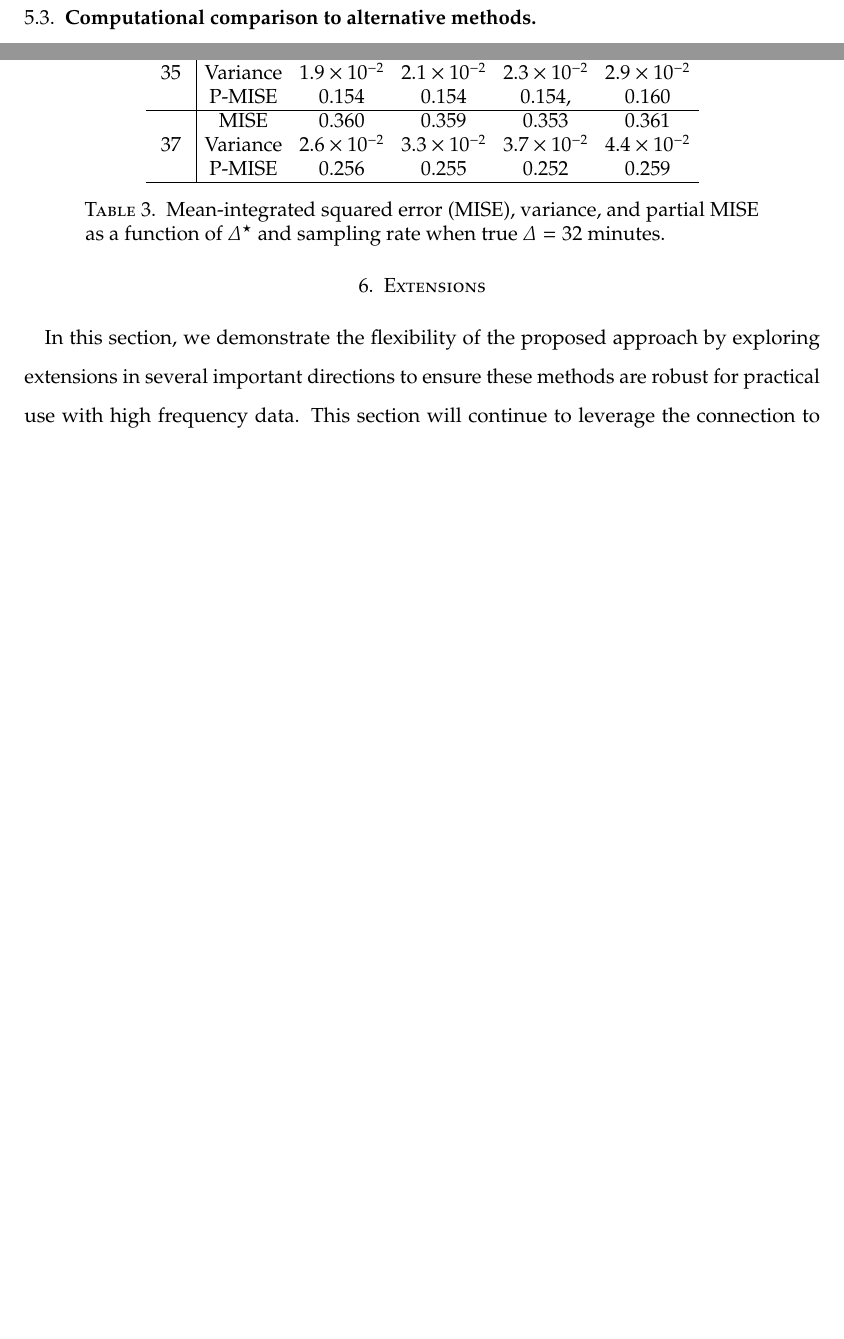
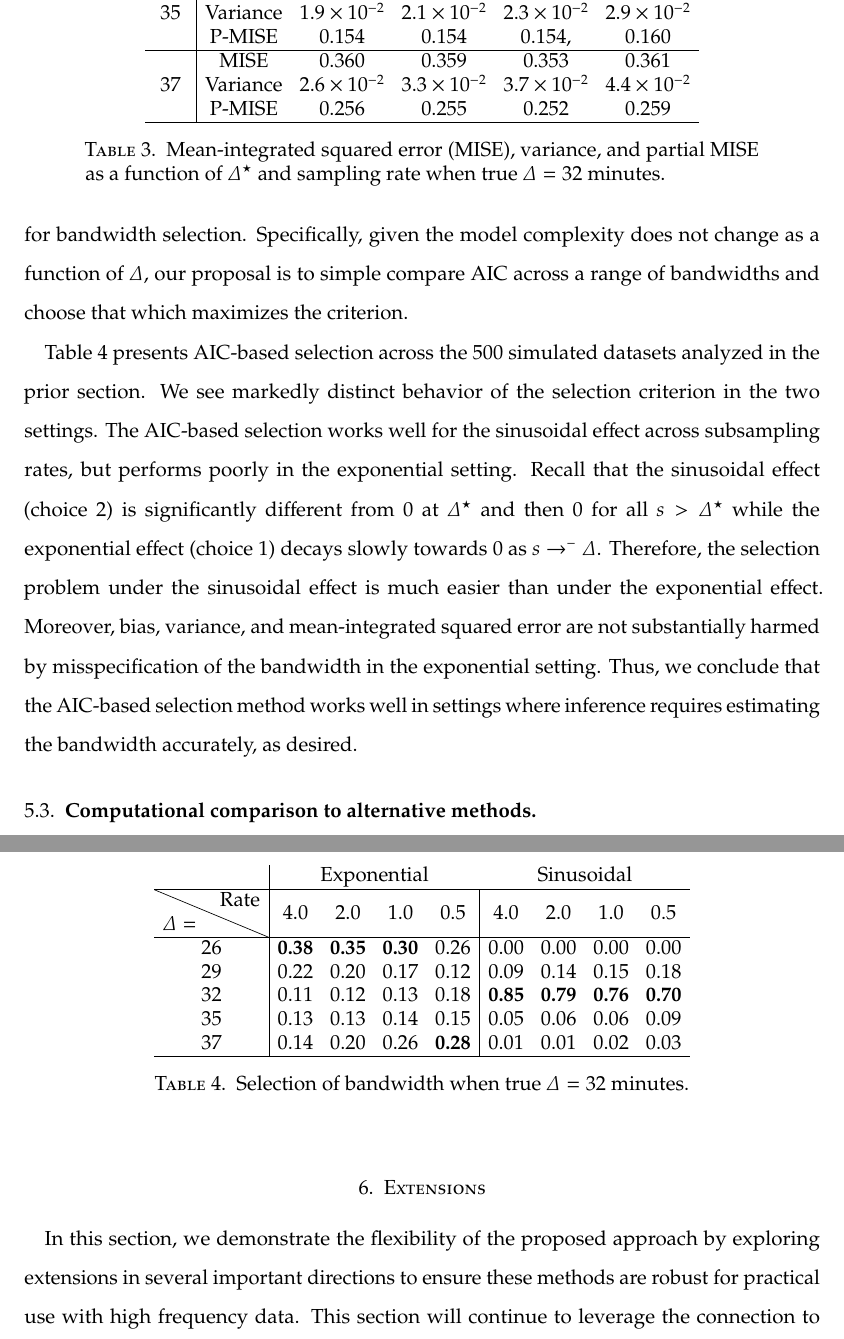
Before and after one commit to wdempsey/fda-recurrentevents, a LaTeX paper (write-up/fda-recurrent.tex): two parts of pages 18 and 19 of 32 before the commit and two parts of pages 19 and 20 of 33 after it, joined at a grey line, cut so that both start at the same text, the shorter picture padded with empty space. Compiled offline with pdfLaTeX.

Commit message:
finishing up the simulation section. onto the proofs this afternoon

```diff
--- a/write-up/fda-recurrent.tex
+++ b/write-up/fda-recurrent.tex
@@ -1,6 +1,7 @@
 \documentclass[12pt]{amsart}
 \usepackage{amsmath}
 \usepackage{tikz}
+\usepackage{diagbox}
 \usetikzlibrary{matrix,arrows}
 \usepackage{amsfonts,amssymb,amsthm, txfonts, pxfonts,amscd}
 \usepackage[stretch=10]{microtype}
@@ -549,6 +550,26 @@ $\Delta=$ & & 4.0 & 2.0 & 1.0 & 0.5 \\ \hline
 
 
 \subsection{Selection of bandwidth} \label{section:bandwidth}
+
+A critical consideration for recent history functional linear models~\cite{KIM20111554} is the size of the bandwidth, $\Delta$.  While above we explore the bias-variance trade-off under misspecification of $\Delta$, here we develop a data-adaptive method for bandwidth selection.  Specifically, given the model complexity does not change as a function of $\Delta$, our proposal is to simple compare AIC across a range of bandwidths and choose that which maximizes the criterion.
+
+Table~\ref{tab:aic_selection} presents AIC-based selection across the 500 simulated datasets analyzed in the prior section. We see markedly distinct behavior of the selection criterion in the two settings.  The AIC-based selection works well for the sinusoidal effect across subsampling rates, but performs poorly in the exponential setting. Recall that the sinusoidal effect (choice 2) is significantly different from 0 at $\Delta^\star$ and then 0 for all $s > \Delta^\star$ while the exponential effect (choice 1) decays slowly towards 0 as $s \to^{-} \Delta$. Therefore, the selection problem under the sinusoidal effect is much easier than under the exponential effect.  Moreover, bias, variance, and mean-integrated squared error are not substantially harmed by misspecification of the bandwidth in the exponential setting.  Thus, we conclude that the AIC-based selection method works well in settings where inference requires estimating the bandwidth accurately, as desired.
+
+\begin{table}[!th]
+\begin{tabular}{c | c c c c | c c c c}
+& \multicolumn{4}{c}{Exponential} & \multicolumn{4}{c}{Sinusoidal} \\ \hline
+\diagbox{$\Delta=$}{Rate} & 4.0 & 2.0 & 1.0 & 0.5 & 4.0 & 2.0 & 1.0 & 0.5 \\ \hline
+26 & {\bf 0.38} & {\bf 0.35} & {\bf 0.30} & 0.26 & 0.00 & 0.00 & 0.00 & 0.00 \\
+29 & 0.22 & 0.20 & 0.17 & 0.12 & 0.09 & 0.14 & 0.15 & 0.18 \\
+32 & 0.11 & 0.12 & 0.13 & 0.18 & {\bf 0.85} & {\bf 0.79} & {\bf 0.76} & {\bf 0.70} \\
+35 & 0.13 & 0.13 & 0.14 & 0.15 & 0.05 & 0.06 & 0.06 & 0.09 \\
+37 & 0.14 & 0.20 & 0.26 & {\bf 0.28} & 0.01 & 0.01 & 0.02 & 0.03 \\ \hline
+\end{tabular}
+\caption{Selection of bandwidth when true $\Delta = 32$ minutes.
+% SINE EXAMPLE
+}
+\label{tab:aic_selection}
+\end{table}
 
 
 \subsection{Computational comparison to alternative methods} \label{section:simcomparisons}
```
Also changed, not shown: write-up/fda-recurrent.tex (2 more changed lines), 1 other file.
